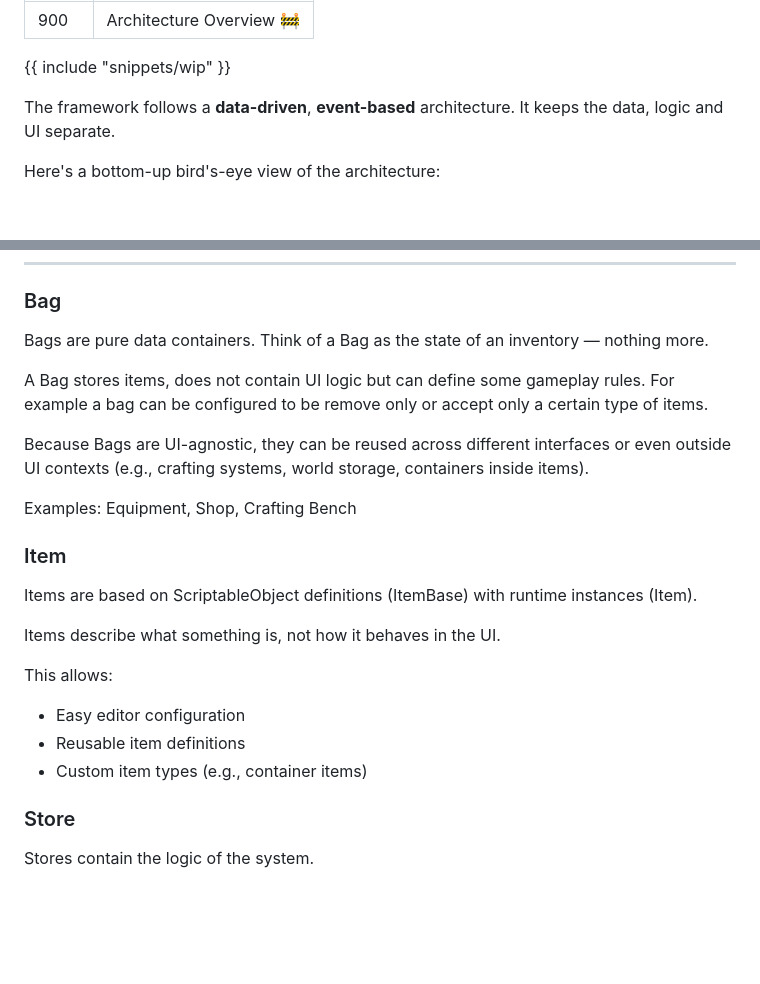
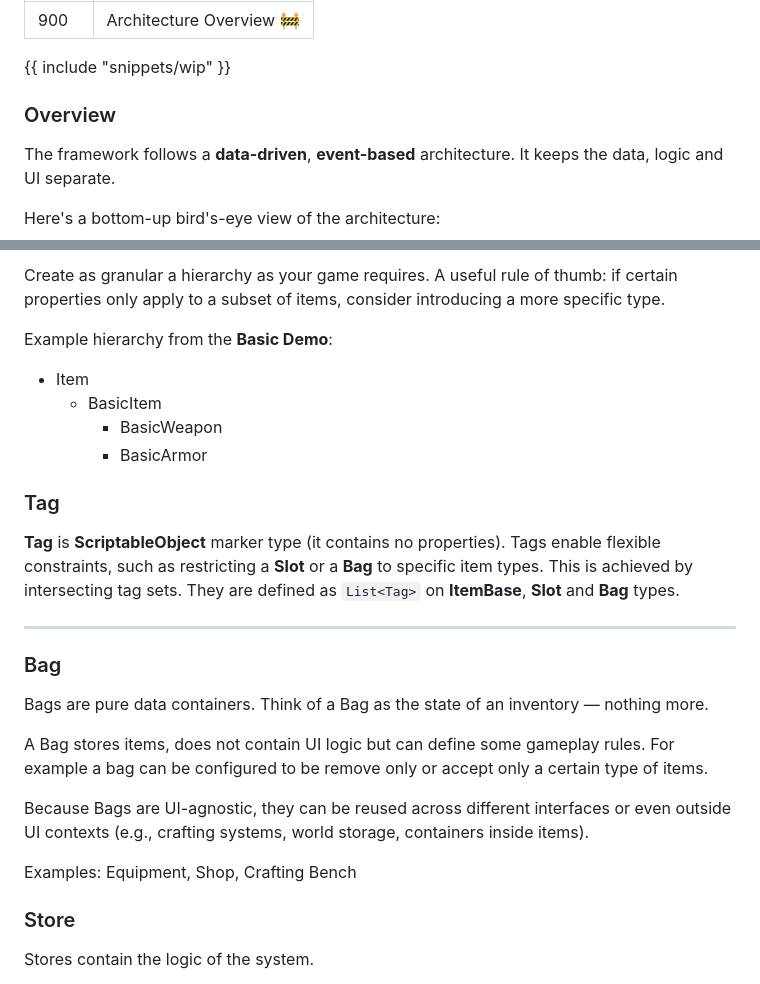
Before and after one commit to gamedevsimplified/docs, a Markdown page: src/Docs/architecture-overview.md, 2 parts joined by grey strips. Drawn GitHub-style; blank space fills up the shorter version.

Commit message:
Update architecture add item base, item system, tag

```diff
--- a/src/Docs/architecture-overview.md
+++ b/src/Docs/architecture-overview.md
@@ -4,6 +4,8 @@ title: Architecture Overview 🚧
 ---
 
 {{ include "snippets/wip" }}
+
+### Overview
 
 The framework follows a **data-driven**, **event-based** architecture. It keeps the data, logic and UI separate.
 
@@ -58,3 +120,18 @@ To keep things manageable and extensible, the system is divided into clear respo
+Create as granular a hierarchy as your game requires. A useful rule of thumb: if certain properties only apply to a subset of items, consider introducing a more specific type.
+
+Example hierarchy from the **Basic Demo**:
+
+- Item
+	- BasicItem
+		- BasicWeapon
+		- BasicArmor
+
+### Tag
+
+**Tag** is **ScriptableObject** marker type (it contains no properties). Tags enable flexible constraints, such as restricting a **Slot** or a **Bag** to specific item types. This is achieved by intersecting tag sets. They are defined as `List<Tag>` on **ItemBase**, **Slot** and **Bag** types.
+
+<hr>
+
 ### Bag
 
 Bags are pure data containers. Think of a Bag as the state of an inventory — nothing more.
@@ -66,7 +143,7 @@ Because Bags are UI-agnostic, they can be reused across different interfaces or
 Examples: Equipment, Shop, Crafting Bench
 
 
-### Item
+<!-- ### Item
 
 Items are based on ScriptableObject definitions (ItemBase) with runtime instances (Item).
 
@@ -75,7 +152,7 @@ Items describe what something is, not how it behaves in the UI.
 This allows:
 - Easy editor configuration
 - Reusable item definitions
-- Custom item types (e.g., container items)
+- Custom item types (e.g., container items) -->
 
 ### Store
 
```
Also changed, not shown: other parts of src/Docs/architecture-overview.md (+60 -0 lines).
